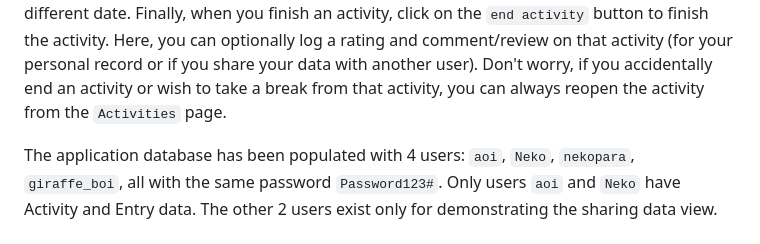
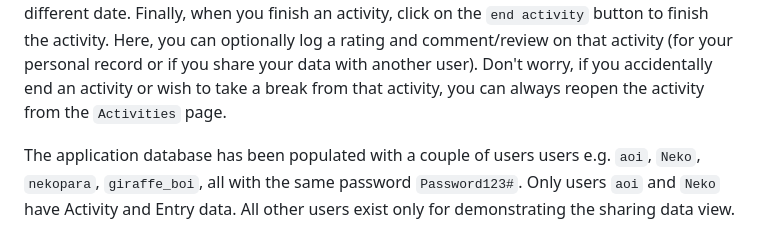
Before and after one commit to LeweiXu/CITS3403-Project, a Markdown page: README.md, the part around the change. Rendered like a GitHub page.

```diff
--- a/README.md
+++ b/README.md
@@ -6,7 +6,7 @@ The idea is, at the end of the day, the user can log (approximately) the time sp
 
 To log an activity, click on the `new activity` button on the dashboard and select a `media type`, an optional `media subtype`, and input a `media name`. Optionally, you can set a `start date` for that activity if you forgot to log the activity at an earlier date. The activity will now appear on the dashboard. To log time spent on that title, click on the `add entry` button and fill in the time spent (in minutes) on that activity. You can optionally set a date if you wish to log an entry for a different date. Finally, when you finish an activity, click on the `end activity` button to finish the activity. Here, you can optionally log a rating and comment/review on that activity (for your personal record or if you share your data with another user). Don't worry, if you accidentally end an activity or wish to take a break from that activity, you can always reopen the activity from the `Activities` page.
 
-The application database has been populated with 4 users: `aoi`, `Neko`, `nekopara`, `giraffe_boi`, all with the same password `Password123#`. Only users `aoi` and `Neko` have Activity and Entry data. The other 2 users exist only for demonstrating the sharing data view.
+The application database has been populated with a couple of users users e.g. `aoi`, `Neko`, `nekopara`, `giraffe_boi`, all with the same password `Password123#`. Only users `aoi` and `Neko` have Activity and Entry data. All other users exist only for demonstrating the sharing data view.
 
 ### **NOTE: test data includes activities/entries up to 19/05/2025 (date of presentation). Some stats in the analysis page calculate based on the current date (e.g. total duration in the past week), so if left for too long, these stats will not show any data.**
 
```
